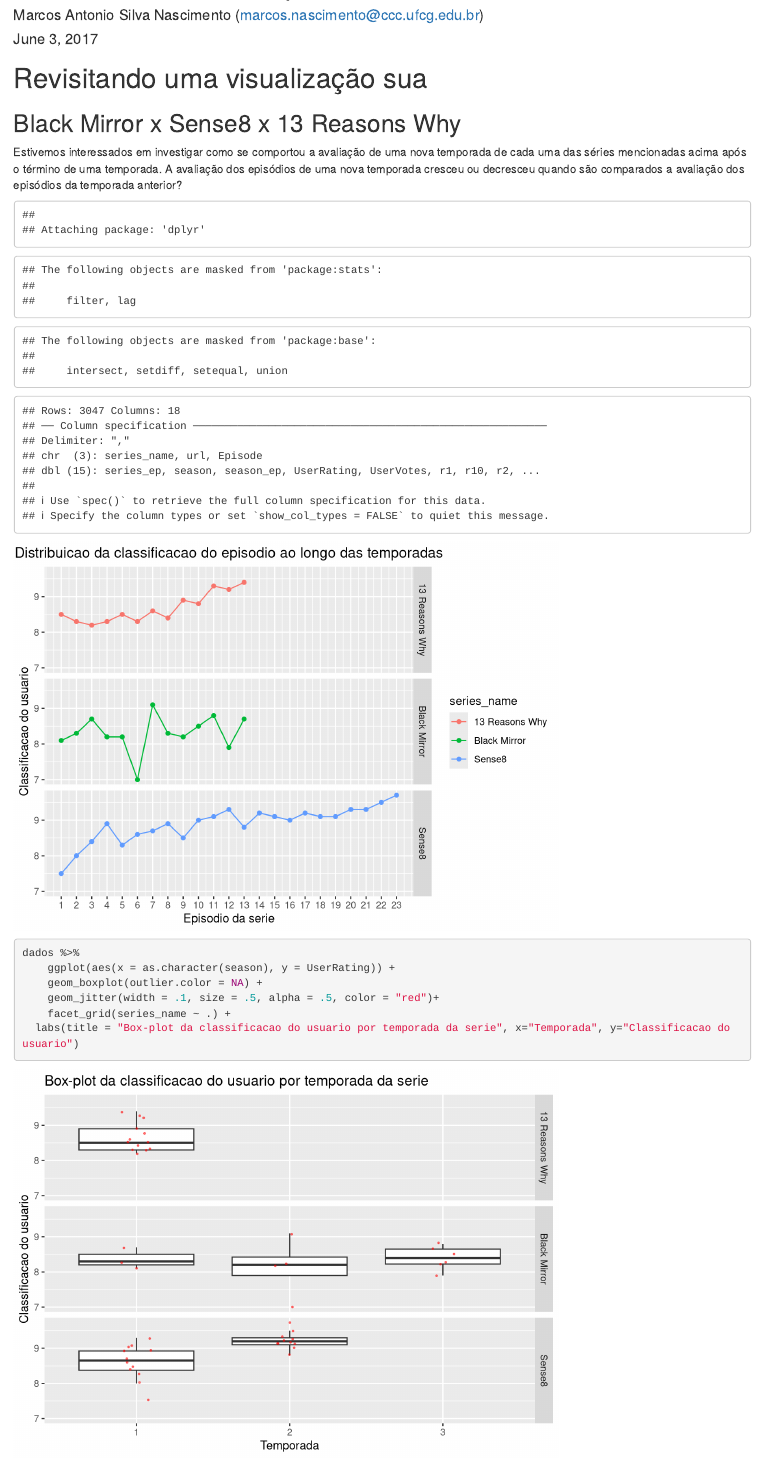
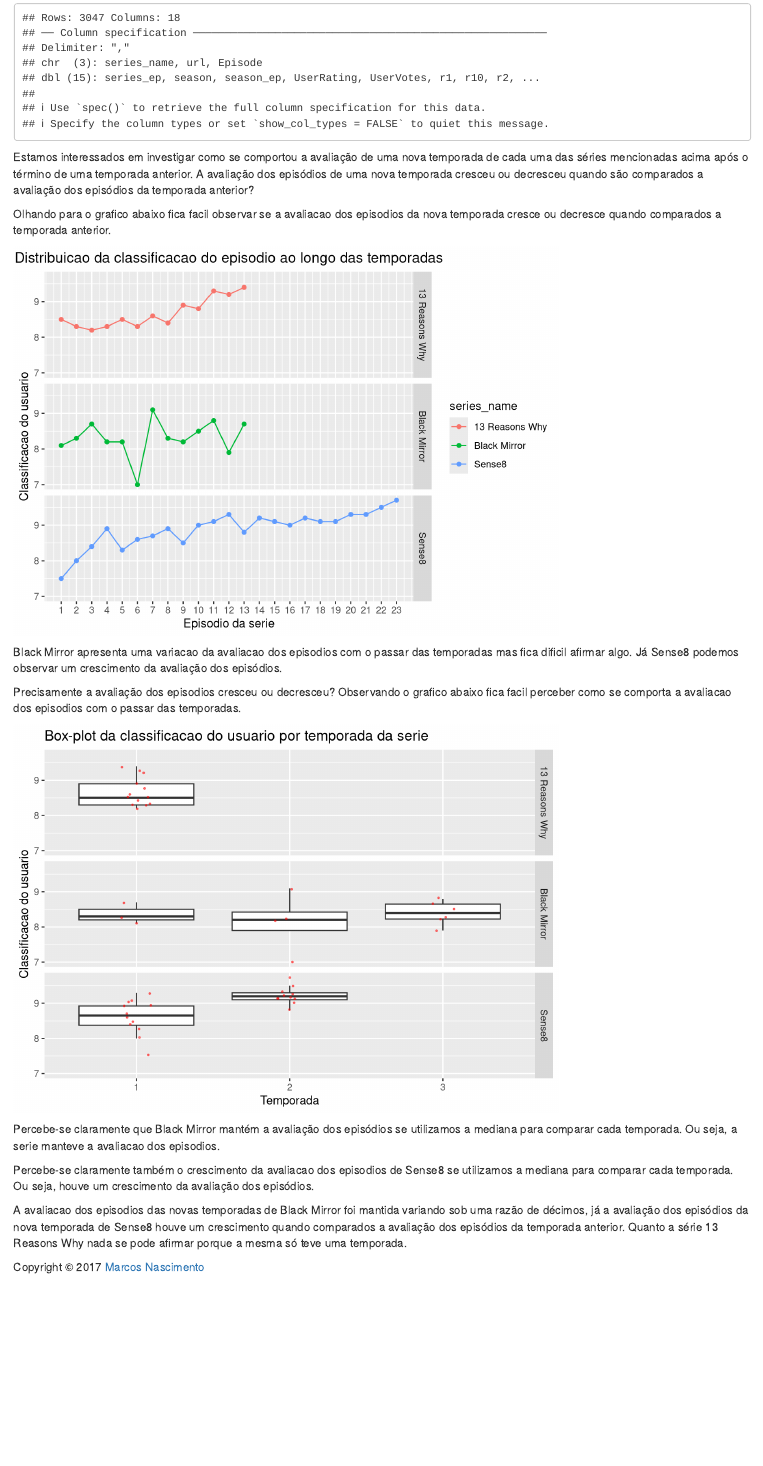
Before and after one commit to marcosasn/AD1, an R Markdown document (problema2/R/prob2_cpoint1.Rmd): the page in a window 1100 px wide, from 60 px down before the commit and from 480 px down after it. Rendered offline with R 4.5, knitr and Pandoc, with nearby package versions; code that draws random numbers runs with fixed seeds of ours.

Commit message:
Atualizando o texto da análise.

````diff
--- a/problema2/R/prob2_cpoint1.Rmd
+++ b/problema2/R/prob2_cpoint1.Rmd
@@ -11,8 +11,6 @@
 
 # Revisitando uma visualização sua
 ## Black Mirror x Sense8 x 13 Reasons Why
-Estivemos interessados em investigar como se comportou a avaliação de uma nova temporada de cada uma das séries mencionadas acima após o término de uma temporada. A avaliação dos episódios de uma nova temporada cresceu ou decresceu quando são comparados a avaliação dos episódios da temporada anterior?
-
 ```{r, echo=FALSE}
 library("dplyr")
 library("tidyr")
@@ -21,6 +19,9 @@
 dados = read_csv(file = "../dados/series_from_imdb.csv")
 dados = dados %>% filter(series_name %in% c("13 Reasons Why","Sense8", "Black Mirror"))
 ```
+Estamos interessados em investigar como se comportou a avaliação de uma nova temporada de cada uma das séries mencionadas acima após o término de uma temporada anterior. A avaliação dos episódios de uma nova temporada cresceu ou decresceu quando são comparados a avaliação dos episódios da temporada anterior?
+
+Olhando para o grafico abaixo fica facil observar se a avaliacao dos episodios da nova temporada cresce ou decresce quando comparados a temporada anterior.
 ```{r, echo=FALSE}
 dados %>%
   ggplot(aes(x = series_ep, y = UserRating, color = series_name)) +
@@ -34,8 +35,10 @@
   ggtitle("Distribuicao da classificacao do episodio ao longo das temporadas") +
   theme(plot.title = element_text(hjust = 0.5))
 ```
+Black Mirror apresenta uma variacao da avaliacao dos episodios com o passar das temporadas mas fica dificil afirmar algo. Já Sense8 podemos observar um crescimento da avaliação dos episódios.
 
-```{r}
+Precisamente a avaliação dos episodios cresceu ou decresceu? Observando o grafico abaixo fica facil perceber como se comporta a avaliacao dos episodios com o passar das temporadas.
+```{r, echo=FALSE}
 dados %>%
     ggplot(aes(x = as.character(season), y = UserRating)) +
     geom_boxplot(outlier.color = NA) +
@@ -43,5 +46,10 @@
     facet_grid(series_name ~ .) +
   labs(title = "Box-plot da classificacao do usuario por temporada da serie", x="Temporada", y="Classificacao do usuario")
 ```
+Percebe-se claramente que Black Mirror mantém a avaliação dos episódios se utilizamos a mediana para comparar cada temporada. Ou seja, a serie manteve a avaliacao dos episodios.
 
-##...
+Percebe-se claramente também o crescimento da avaliacao dos episodios de Sense8 se utilizamos a mediana para comparar cada temporada. Ou seja, houve um crescimento da avaliação dos episódios.
+
+A avaliacao dos episodios das novas temporadas de Black Mirror foi mantida variando sob uma razão de décimos, já a avaliação dos episódios da nova temporada de Sense8 houve um crescimento quando comparados a avaliação dos episódios da temporada anterior. Quanto a série 13 Reasons Why nada se pode afirmar porque a mesma só teve uma temporada.
+
+Copyright © 2017 [Marcos Nascimento](http://https://github.com/marcosasn/AD1/tree/master/problema1/R)
````
Also changed, not shown: problema2/R/prob2_cpoint1.nb.html.
